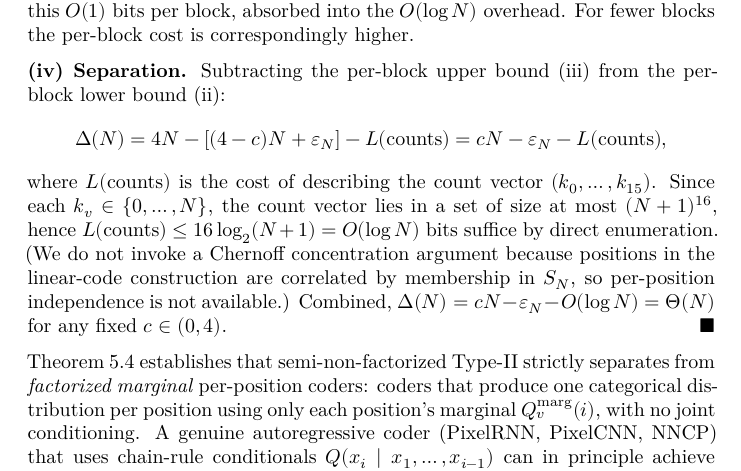
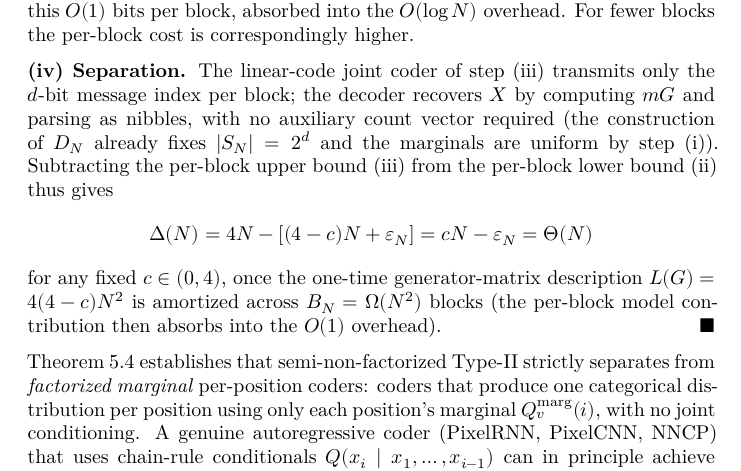
Before and after one commit to ratushnyi-labs/sci-rnr, a LaTeX document (tex/rnr_coding.tex): part of page 23 of 55, cut so that both start at the same text. Compiled offline with XeLaTeX.

Commit message:
§5 step 1 cold self-review: remove extraneous L(counts) in Thm 5.4 step (iv)
My cold re-read of §5 (Thm 5.4 proof) caught one bookkeeping
inconsistency: step (iv) subtracted an L(counts) term from the
separation Δ(N), but the linear-code joint coder of step (iii)
transmits only the d-bit message index. The decoder recovers X by
computing mG and parsing as nibbles; no auxiliary count vector is
transmitted. L(counts) was a leftover from an earlier formulation
(perhaps when the joint coder was multinomial-based) and made the
proof's separation bound conservatively smaller than it should be.

Fixed: removed L(counts) from step (iv); explicitly note that the
linear-code joint coder requires no count vector (uniform marginals
by step (i), |S_N| = 2^d fixed by construction). The amortized
model-header cost L(G)/B_N = O(1) for B_N = Omega(N^2) is now
explicitly stated in this step rather than appearing as an isolated
'O(log N) overhead'. The conclusion Δ(N) = cN - eps_N = Theta(N)
is unchanged.

Also removed the parenthetical 'we do not invoke a Chernoff
concentration argument...' since that justification is no longer
needed once L(counts) is removed.

```diff
--- a/tex/rnr_coding.tex
+++ b/tex/rnr_coding.tex
@@ -1341,21 +1341,20 @@ $B_N = N^2$) makes this $O(1)$ bits per block, absorbed into the
 $O(\log N)$ overhead. For fewer blocks the per-block cost is
 correspondingly higher.
 
-\textbf{(iv) Separation.} Subtracting the per-block upper bound (iii)
-from the per-block lower bound (ii):
-\[
-\Delta(N) = 4N - \left[(4 - c)N + \varepsilon_N\right] - L(\text{counts}) = cN - \varepsilon_N - L(\text{counts}),
-\]
-where $L(\text{counts})$ is the cost of describing the count vector
-$(k_0, \ldots, k_{15})$. Since each $k_v \in \{0, \ldots, N\}$, the
-count vector lies in a set of size at most $(N+1)^{16}$, hence
-$L(\text{counts}) \leq 16 \log_2(N+1) = O(\log N)$ bits suffice by
-direct enumeration. (We do not invoke a Chernoff concentration
-argument because positions in the linear-code construction are
-correlated by membership in $S_N$, so per-position independence is
-not available.) Combined,
-$\Delta(N) = cN - \varepsilon_N - O(\log N) = \Theta(N)$ for any
-fixed $c \in (0, 4)$. \hfill$\blacksquare$
+\textbf{(iv) Separation.} The linear-code joint coder of step (iii)
+transmits only the $d$-bit message index per block; the decoder
+recovers $X$ by computing $m G$ and parsing as nibbles, with no
+auxiliary count vector required (the construction of $D_N$ already
+fixes $|S_N| = 2^d$ and the marginals are uniform by step (i)).
+Subtracting the per-block upper bound (iii) from the per-block lower
+bound (ii) thus gives
+\[
+\Delta(N) = 4N - \left[(4 - c)N + \varepsilon_N\right] = cN - \varepsilon_N = \Theta(N)
+\]
+for any fixed $c \in (0, 4)$, once the one-time generator-matrix
+description $L(G) = 4(4-c)N^2$ is amortized across $B_N = \Omega(N^2)$
+blocks (the per-block model contribution then absorbs into the
+$O(1)$ overhead). \hfill$\blacksquare$
 
 Theorem 5.4 establishes that semi-non-factorized Type-II strictly
 separates from \emph{factorized marginal} per-position coders: coders
```
